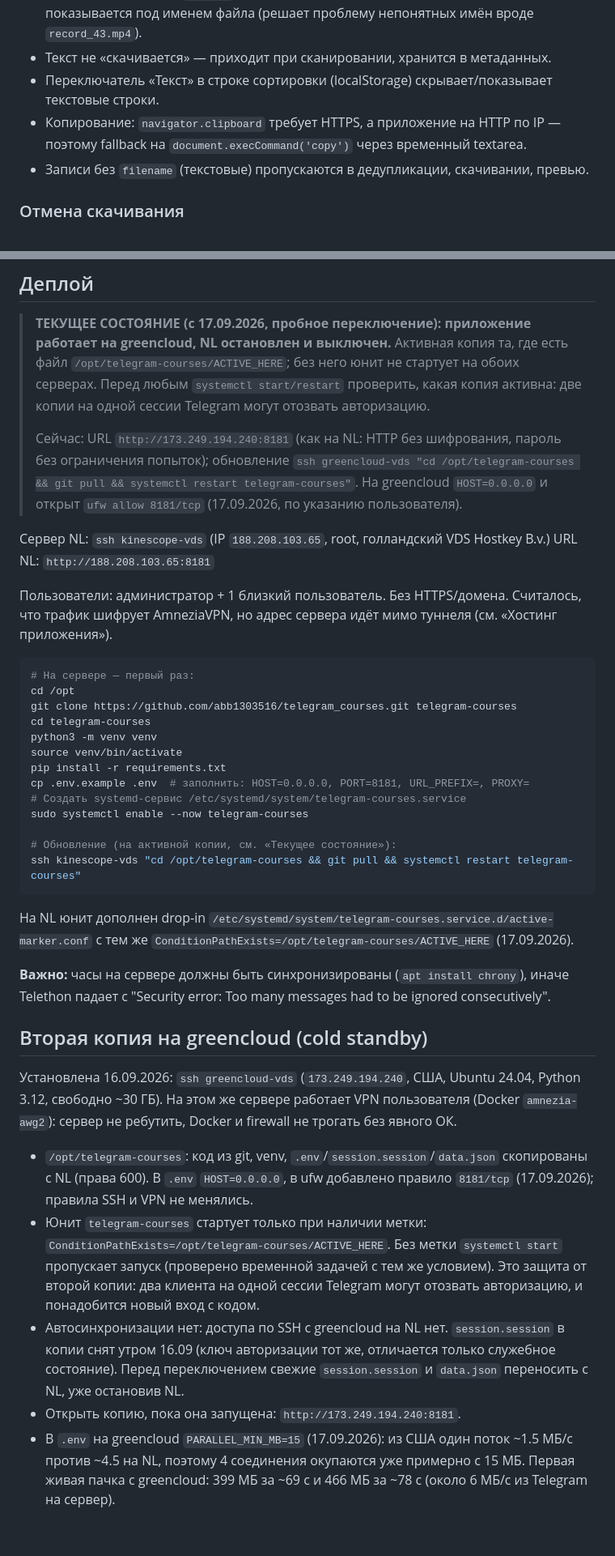
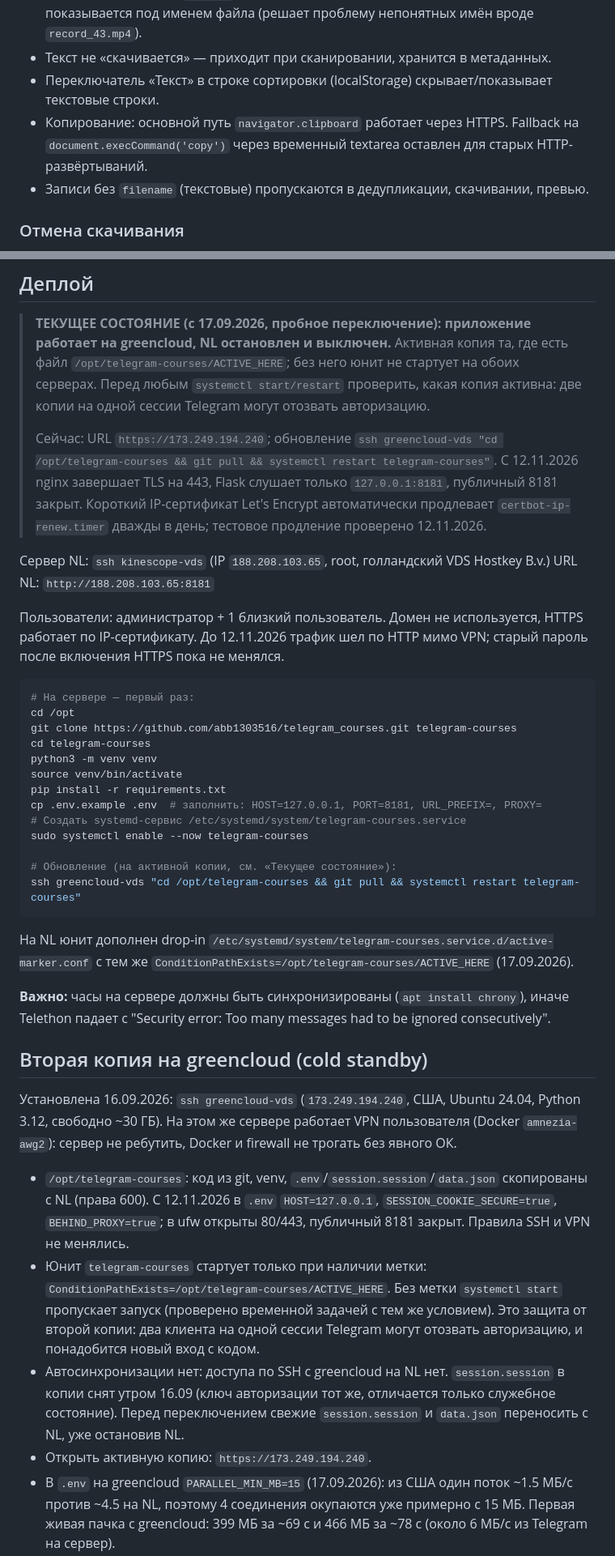
Before and after one commit to abb1303516/telegram_courses, a Markdown page: CLAUDE.md, 2 parts joined by grey strips. Shown at 81% size. Drawn GitHub-style; blank space fills up the shorter version.

````diff
--- a/CLAUDE.md
+++ b/CLAUDE.md
@@ -68,7 +68,7 @@ Telegram может давать разным файлам одинаковые
 - **Подписи к файлам** (`caption`): текст медиа-сообщения = название лекции, показывается под именем файла (решает проблему непонятных имён вроде `record_43.mp4`).
 - Текст не «скачивается» — приходит при сканировании, хранится в метаданных.
 - Переключатель «Текст» в строке сортировки (localStorage) скрывает/показывает текстовые строки.
-- Копирование: `navigator.clipboard` требует HTTPS, а приложение на HTTP по IP — поэтому fallback на `document.execCommand('copy')` через временный textarea.
+- Копирование: основной путь `navigator.clipboard` работает через HTTPS. Fallback на `document.execCommand('copy')` через временный textarea оставлен для старых HTTP-развёртываний.
 - Записи без `filename` (текстовые) пропускаются в дедупликации, скачивании, превью.
 
 ### Отмена скачивания
@@ -161,12 +161,12 @@ Telegram может давать разным файлам одинаковые
 
 > **ТЕКУЩЕЕ СОСТОЯНИЕ (с 17.09.2026, пробное переключение): приложение работает на greencloud, NL остановлен и выключен.** Активная копия та, где есть файл `/opt/telegram-courses/ACTIVE_HERE`; без него юнит не стартует на обоих серверах. Перед любым `systemctl start/restart` проверить, какая копия активна: две копии на одной сессии Telegram могут отозвать авторизацию.
 >
-> Сейчас: URL `http://173.249.194.240:8181` (как на NL: HTTP без шифрования, пароль без ограничения попыток); обновление `ssh greencloud-vds "cd /opt/telegram-courses && git pull && systemctl restart telegram-courses"`. На greencloud `HOST=0.0.0.0` и открыт `ufw allow 8181/tcp` (17.09.2026, по указанию пользователя).
+> Сейчас: URL `https://173.249.194.240`; обновление `ssh greencloud-vds "cd /opt/telegram-courses && git pull && systemctl restart telegram-courses"`. С 12.11.2026 nginx завершает TLS на 443, Flask слушает только `127.0.0.1:8181`, публичный 8181 закрыт. Короткий IP-сертификат Let's Encrypt автоматически продлевает `certbot-ip-renew.timer` дважды в день; тестовое продление проверено 12.11.2026.
 
 Сервер NL: `ssh kinescope-vds` (IP `188.208.103.65`, root, голландский VDS Hostkey B.v.)
 URL NL: `http://188.208.103.65:8181`
 
-Пользователи: администратор + 1 близкий пользователь. Без HTTPS/домена. Считалось, что трафик шифрует AmneziaVPN, но адрес сервера идёт мимо туннеля (см. «Хостинг приложения»).
+Пользователи: администратор + 1 близкий пользователь. Домен не используется, HTTPS работает по IP-сертификату. До 12.11.2026 трафик шел по HTTP мимо VPN; старый пароль после включения HTTPS пока не менялся.
 
 ```bash
 # На сервере — первый раз:
@@ -176,12 +176,12 @@ cd telegram-courses
 python3 -m venv venv
 source venv/bin/activate
 pip install -r requirements.txt
-cp .env.example .env  # заполнить: HOST=0.0.0.0, PORT=8181, URL_PREFIX=, PROXY=
+cp .env.example .env  # заполнить: HOST=127.0.0.1, PORT=8181, URL_PREFIX=, PROXY=
 # Создать systemd-сервис /etc/systemd/system/telegram-courses.service
 sudo systemctl enable --now telegram-courses
 
 # Обновление (на активной копии, см. «Текущее состояние»):
-ssh kinescope-vds "cd /opt/telegram-courses && git pull && systemctl restart telegram-courses"
+ssh greencloud-vds "cd /opt/telegram-courses && git pull && systemctl restart telegram-courses"
 ```
 
 На NL юнит дополнен drop-in `/etc/systemd/system/telegram-courses.service.d/active-marker.conf` с тем же `ConditionPathExists=/opt/telegram-courses/ACTIVE_HERE` (17.09.2026).
@@ -192,10 +192,10 @@ ssh kinescope-vds "cd /opt/telegram-courses && git pull && systemctl restart tel
 
 Установлена 16.09.2026: `ssh greencloud-vds` (`173.249.194.240`, США, Ubuntu 24.04, Python 3.12, свободно ~30 ГБ). На этом же сервере работает VPN пользователя (Docker `amnezia-awg2`): сервер не ребутить, Docker и firewall не трогать без явного ОК.
 
-- `/opt/telegram-courses`: код из git, venv, `.env`/`session.session`/`data.json` скопированы с NL (права 600). В `.env` `HOST=0.0.0.0`, в ufw добавлено правило `8181/tcp` (17.09.2026); правила SSH и VPN не менялись.
+- `/opt/telegram-courses`: код из git, venv, `.env`/`session.session`/`data.json` скопированы с NL (права 600). С 12.11.2026 в `.env` `HOST=127.0.0.1`, `SESSION_COOKIE_SECURE=true`, `BEHIND_PROXY=true`; в ufw открыты 80/443, публичный 8181 закрыт. Правила SSH и VPN не менялись.
 - Юнит `telegram-courses` стартует только при наличии метки: `ConditionPathExists=/opt/telegram-courses/ACTIVE_HERE`. Без метки `systemctl start` пропускает запуск (проверено временной задачей с тем же условием). Это защита от второй копии: два клиента на одной сессии Telegram могут отозвать авторизацию, и понадобится новый вход с кодом.
 - Автосинхронизации нет: доступа по SSH с greencloud на NL нет. `session.session` в копии снят утром 16.09 (ключ авторизации тот же, отличается только служебное состояние). Перед переключением свежие `session.session` и `data.json` переносить с NL, уже остановив NL.
-- Открыть копию, пока она запущена: `http://173.249.194.240:8181`.
+- Открыть активную копию: `https://173.249.194.240`.
 - В `.env` на greencloud `PARALLEL_MIN_MB=15` (17.09.2026): из США один поток ~1.5 МБ/с против ~4.5 на NL, поэтому 4 соединения окупаются уже примерно с 15 МБ. Первая живая пачка с greencloud: 399 МБ за ~69 с и 466 МБ за ~78 с (около 6 МБ/с из Telegram на сервер).
 - Проверена без Telegram (тестовый клиент Flask): вход, главная страница со списком курса.
 
````
Also changed, not shown: README.md (+5 -5 lines).
